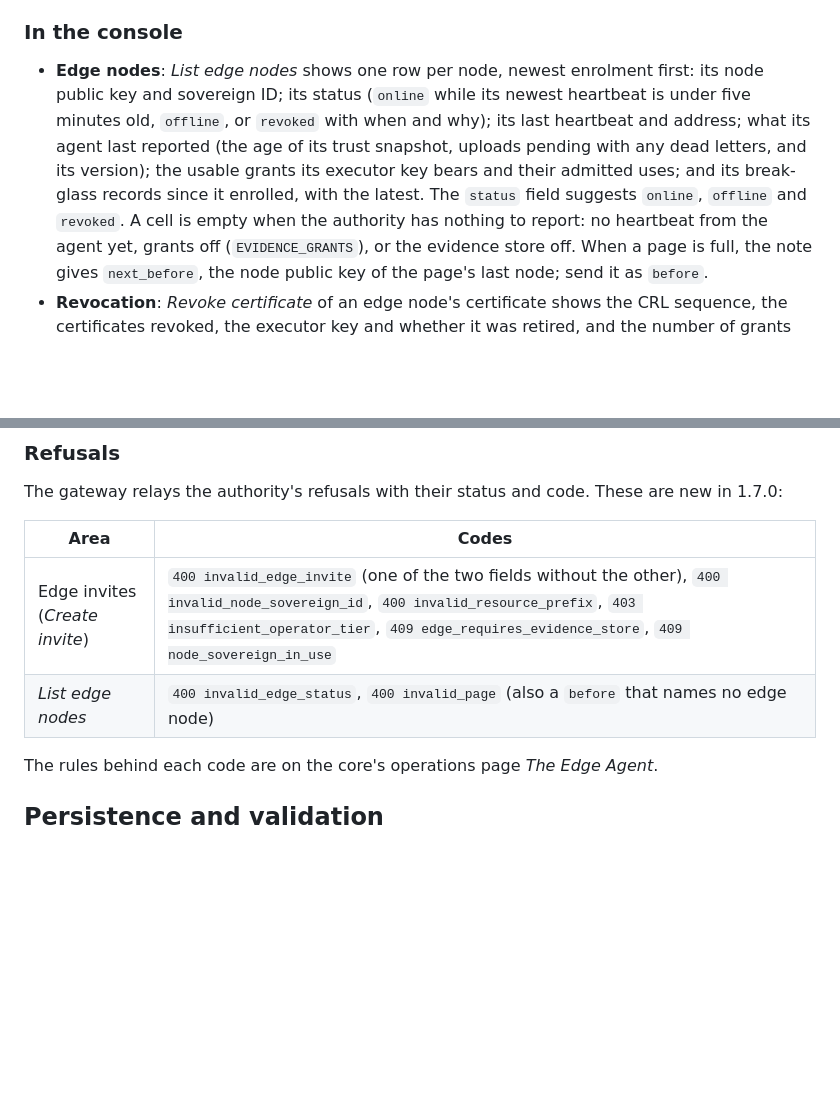
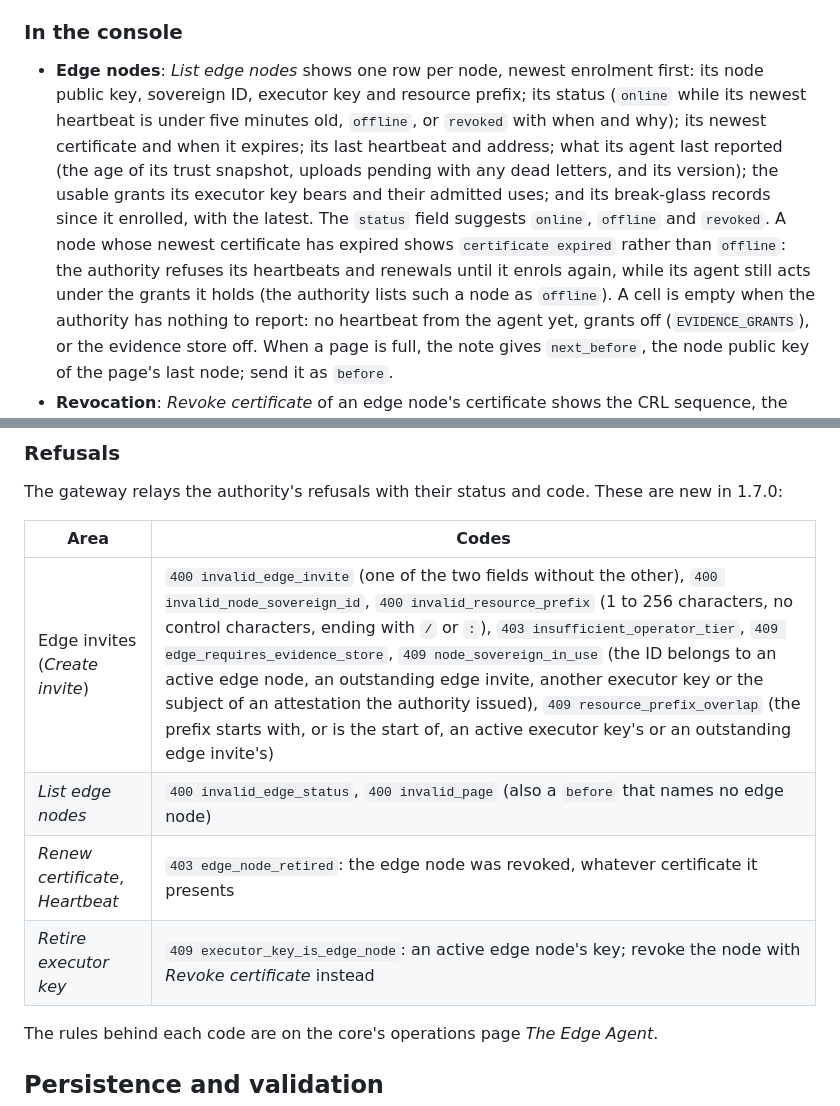
Before and after one commit to GenesisMeshLabs/gateway, a Markdown page: docs/services.md, 2 parts joined by grey strips. Rendered like a GitHub page; blank space fills up the shorter version.

Commit message:
docs: the edge node list's new columns and the review's edge refusals

```diff
--- a/docs/services.md
+++ b/docs/services.md
@@ -556,14 +556,19 @@ not in the catalog or the OpenAPI document.
 ### In the console
 
 - **Edge nodes**: *List edge nodes* shows one row per node, newest
-  enrolment first: its node public key and sovereign ID; its status
-  (`online` while its newest heartbeat is under five minutes old,
-  `offline`, or `revoked` with when and why); its last heartbeat and
+  enrolment first: its node public key, sovereign ID, executor key and
+  resource prefix; its status (`online` while its newest heartbeat is
+  under five minutes old, `offline`, or `revoked` with when and why); its
+  newest certificate and when it expires; its last heartbeat and
   address; what its agent last reported (the age of its trust snapshot,
   uploads pending with any dead letters, and its version); the usable
   grants its executor key bears and their admitted uses; and its
   break-glass records since it enrolled, with the latest. The `status`
-  field suggests `online`, `offline` and `revoked`. A cell is empty when
+  field suggests `online`, `offline` and `revoked`. A node whose newest
+  certificate has expired shows `certificate expired` rather than
+  `offline`: the authority refuses its heartbeats and renewals until it
+  enrols again, while its agent still acts under the grants it holds (the
+  authority lists such a node as `offline`). A cell is empty when
   the authority has nothing to report: no heartbeat from the agent yet,
   grants off (`EVIDENCE_GRANTS`), or the evidence store off. When a page is
   full, the note gives `next_before`, the node public key of the page's
@@ -586,8 +591,10 @@ These are new in 1.7.0:
 
 | Area | Codes |
 | --- | --- |
-| Edge invites (*Create invite*) | `400 invalid_edge_invite` (one of the two fields without the other), `400 invalid_node_sovereign_id`, `400 invalid_resource_prefix`, `403 insufficient_operator_tier`, `409 edge_requires_evidence_store`, `409 node_sovereign_in_use` |
+| Edge invites (*Create invite*) | `400 invalid_edge_invite` (one of the two fields without the other), `400 invalid_node_sovereign_id`, `400 invalid_resource_prefix` (1 to 256 characters, no control characters, ending with `/` or `:`), `403 insufficient_operator_tier`, `409 edge_requires_evidence_store`, `409 node_sovereign_in_use` (the ID belongs to an active edge node, an outstanding edge invite, another executor key or the subject of an attestation the authority issued), `409 resource_prefix_overlap` (the prefix starts with, or is the start of, an active executor key's or an outstanding edge invite's) |
 | *List edge nodes* | `400 invalid_edge_status`, `400 invalid_page` (also a `before` that names no edge node) |
+| *Renew certificate*, *Heartbeat* | `403 edge_node_retired`: the edge node was revoked, whatever certificate it presents |
+| *Retire executor key* | `409 executor_key_is_edge_node`: an active edge node's key; revoke the node with *Revoke certificate* instead |
 
 The rules behind each code are on the core's operations page *The Edge Agent*.
 
```
